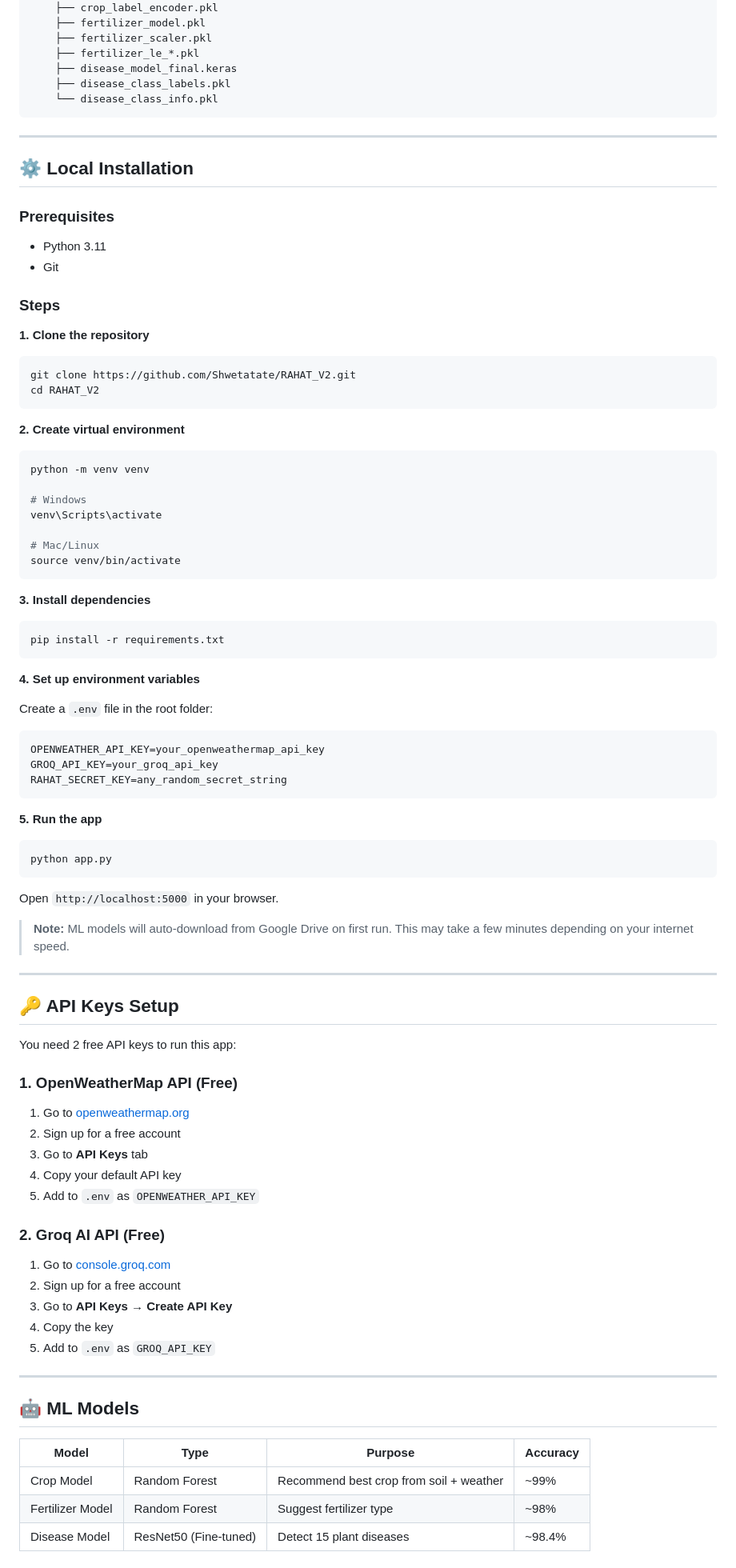
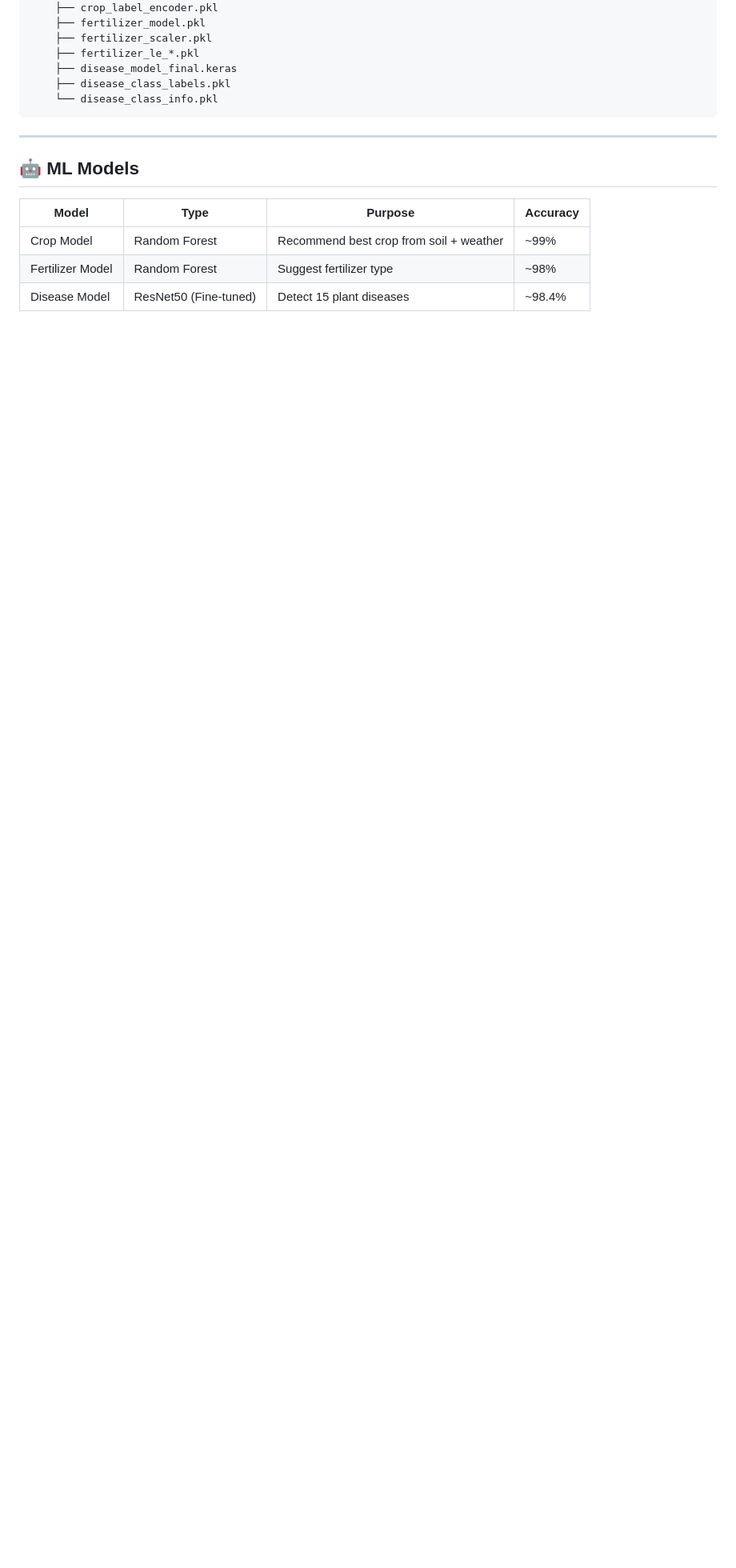
Before and after one commit to Shwetatate/RAHAT_V2, a Markdown page: README.md, the part around one of its changes. Shown at 80% size. GitHub-like rendering; blank space fills up the shorter version.

````diff
--- a/README.md
+++ b/README.md
@@ -121,76 +121,6 @@ rahat-v2/
 
 ---
 
-## ⚙️ Local Installation
-
-### Prerequisites
-- Python 3.11
-- Git
-
-### Steps
-
-**1. Clone the repository**
-```bash
-git clone https://github.com/Shwetatate/RAHAT_V2.git
-cd RAHAT_V2
-```
-
-**2. Create virtual environment**
-```bash
-python -m venv venv
-
-# Windows
-venv\Scripts\activate
-
-# Mac/Linux
-source venv/bin/activate
-```
-
-**3. Install dependencies**
-```bash
-pip install -r requirements.txt
-```
-
-**4. Set up environment variables**
-
-Create a `.env` file in the root folder:
-```
-OPENWEATHER_API_KEY=your_openweathermap_api_key
-GROQ_API_KEY=your_groq_api_key
-RAHAT_SECRET_KEY=any_random_secret_string
-```
-
-**5. Run the app**
-```bash
-python app.py
-```
-
-Open `http://localhost:5000` in your browser.
-
-> **Note:** ML models will auto-download from Google Drive on first run. This may take a few minutes depending on your internet speed.
-
----
-
-## 🔑 API Keys Setup
-
-You need 2 free API keys to run this app:
-
-### 1. OpenWeatherMap API (Free)
-1. Go to [openweathermap.org](https://openweathermap.org/api)
-2. Sign up for a free account
-3. Go to **API Keys** tab
-4. Copy your default API key
-5. Add to `.env` as `OPENWEATHER_API_KEY`
-
-### 2. Groq AI API (Free)
-1. Go to [console.groq.com](https://console.groq.com)
-2. Sign up for a free account
-3. Go to **API Keys** → **Create API Key**
-4. Copy the key
-5. Add to `.env` as `GROQ_API_KEY`
-
----
-
 ## 🤖 ML Models
 
 | Model | Type | Purpose | Accuracy |
````
Also changed, not shown: other parts of README.md (+1 -6 lines).
